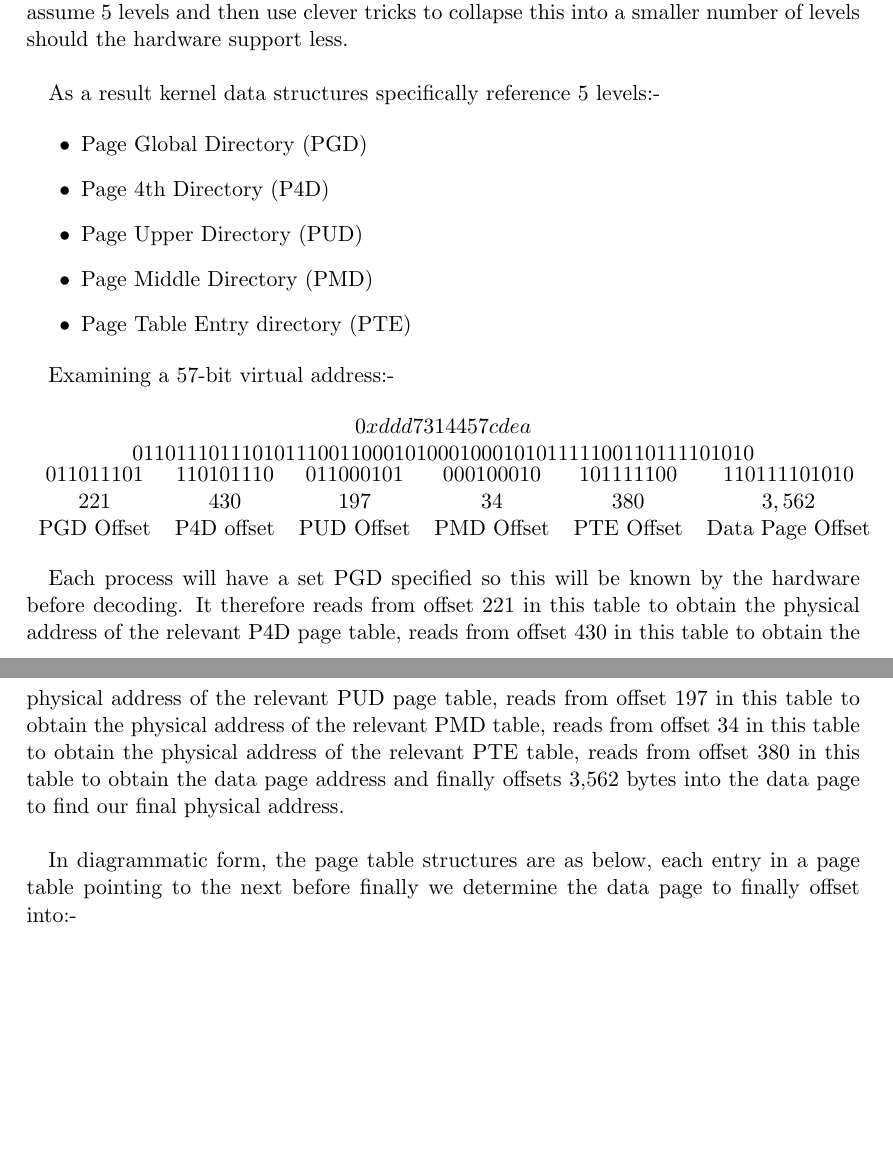
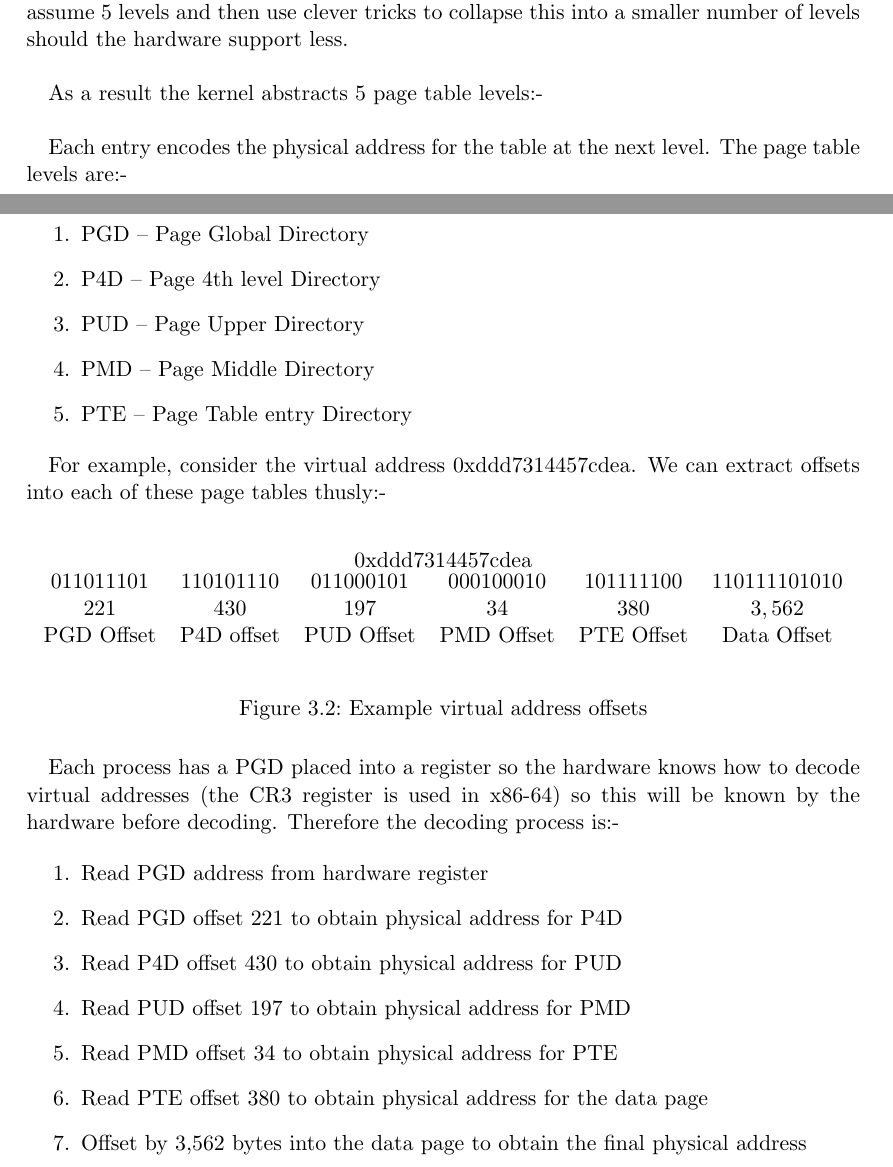
Before and after one commit to andyshrk/mm-book, a LaTeX book (book.tex, which reads chapters/fundamentals.tex, figures/virtual-address-example.tex): two parts of pages 13 and 14 of 33 before the commit and two parts of pages 13 and 15 of 34 after it, joined at a grey line, cut so that both start at the same text, the shorter picture padded with empty space. Compiled offline with pdfLaTeX.

Commit message:
fundamentals: simplify + refactor page table discussion

```diff
--- a/chapters/fundamentals.tex
+++ b/chapters/fundamentals.tex
@@ -217,40 +217,37 @@ highest requirement of supported hardware the abstractions within the kernel
 have to assume 5 levels and then use clever tricks to collapse this into a
 smaller number of levels should the hardware support less.\\
 
-As a result kernel data structures specifically reference 5 levels:-
-
-\begin{itemize}
-\item Page Global Directory (PGD)
-\item Page 4th Directory (P4D)
-\item Page Upper Directory (PUD)
-\item Page Middle Directory (PMD)
-\item Page Table Entry directory (PTE)
-\end{itemize}
-
-Examining a 57-bit virtual address:-
-
-\begin{center}
-  $0xddd7314457cdea$ \\
-  $011011101 110101110 011000101 000100010 101111100 110111101010$ \\
-  \begin{tabular}{ c c c c c c }
-    $011011101$ & $110101110$ & $011000101$ & $000100010$ & $101111100$ & $110111101010$ \\
-    $221$ & $430$ & $197$ & $34$ & $380$ & $3,562$ \\
-    PGD Offset & P4D offset & PUD Offset & PMD Offset & PTE Offset & Data Page Offset \\
-  \end{tabular}
-\end{center}
-
-Each process will have a set PGD specified so this will be known by the hardware
-before decoding. It therefore reads from offset 221 in this table to obtain the
-physical address of the relevant P4D page table, reads from offset 430 in this
-table to obtain the physical address of the relevant PUD page table, reads from
-offset 197 in this table to obtain the physical address of the relevant PMD
-table, reads from offset 34 in this table to obtain the physical address of the
-relevant PTE table, reads from offset 380 in this table to obtain the data page
-address and finally offsets 3,562 bytes into the data page to find our final
-physical address.\\
-
-In diagrammatic form, the page table structures are as below, each entry in a
-page table pointing to the next before finally we determine the data page to
-finally offset into:-
+As a result the kernel abstracts 5 page table levels:-\\
 
 \input{figures/page-table-levels.tex}
+
+Each entry encodes the physical address for the table at the next level. The
+page table levels are:-\\
+\clearpage
+
+\begin{enumerate}
+\item PGD -- Page Global Directory
+\item P4D -- Page 4th level Directory
+\item PUD -- Page Upper Directory
+\item PMD -- Page Middle Directory
+\item PTE -- Page Table entry Directory
+\end{enumerate}
+
+For example, consider the virtual address 0xddd7314457cdea. We can extract
+offsets into each of these page tables thusly:-\\
+
+\input{figures/virtual-address-example.tex}
+
+Each process has a PGD placed into a register so the hardware knows how to
+decode virtual addresses (the CR3 register is used in x86-64) so this will be
+known by the hardware before decoding. Therefore the decoding process is:-
+
+\begin{enumerate}
+\item Read PGD address from hardware register
+\item Read PGD offset 221 to obtain physical address for P4D
+\item Read P4D offset 430 to obtain physical address for PUD
+\item Read PUD offset 197 to obtain physical address for PMD
+\item Read PMD offset 34 to obtain physical address for PTE
+\item Read PTE offset 380 to obtain physical address for the data page
+\item Offset by 3,562 bytes into the data page to obtain the final physical address
+\end{enumerate}
--- /dev/null
+++ b/figures/virtual-address-example.tex
@@ -0,0 +1,12 @@
+\begin{figure}[H]
+  \begin{center}
+    0xddd7314457cdea \\
+    \begin{tabular}{ c c c c c c }
+      $011011101$ & $110101110$ & $011000101$ & $000100010$ & $101111100$ & $110111101010$ \\
+      $221$ & $430$ & $197$ & $34$ & $380$ & $3,562$ \\
+      PGD Offset & P4D offset & PUD Offset & PMD Offset & PTE Offset & Data Offset \\
+    \end{tabular}
+  \end{center}
+
+  \caption{Example virtual address offsets}
+\end{figure}
```
